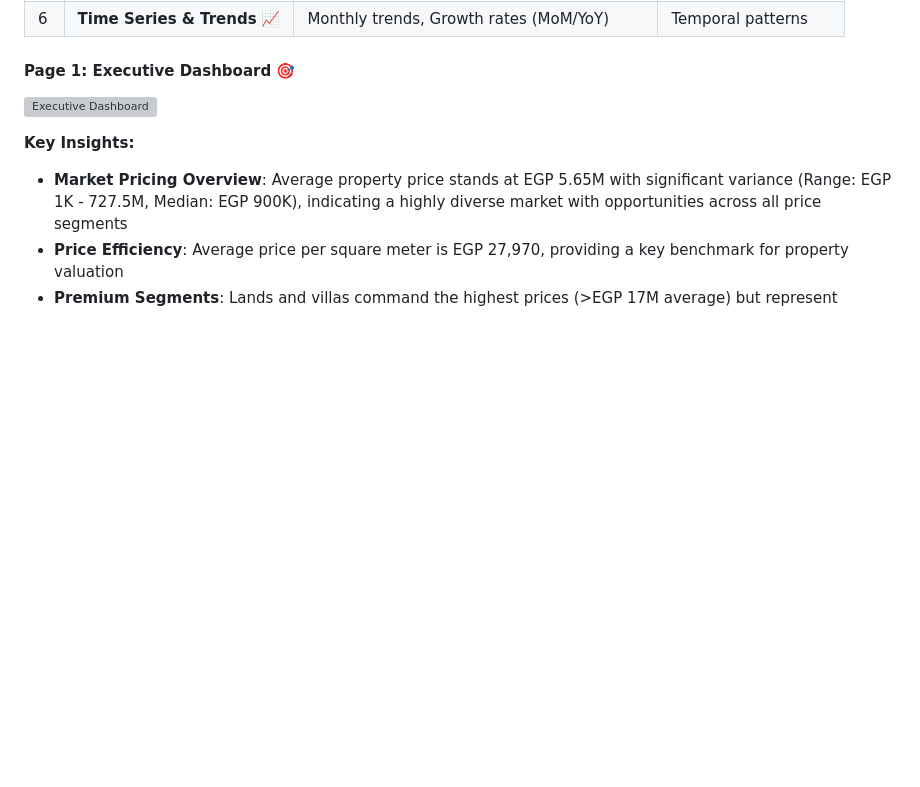
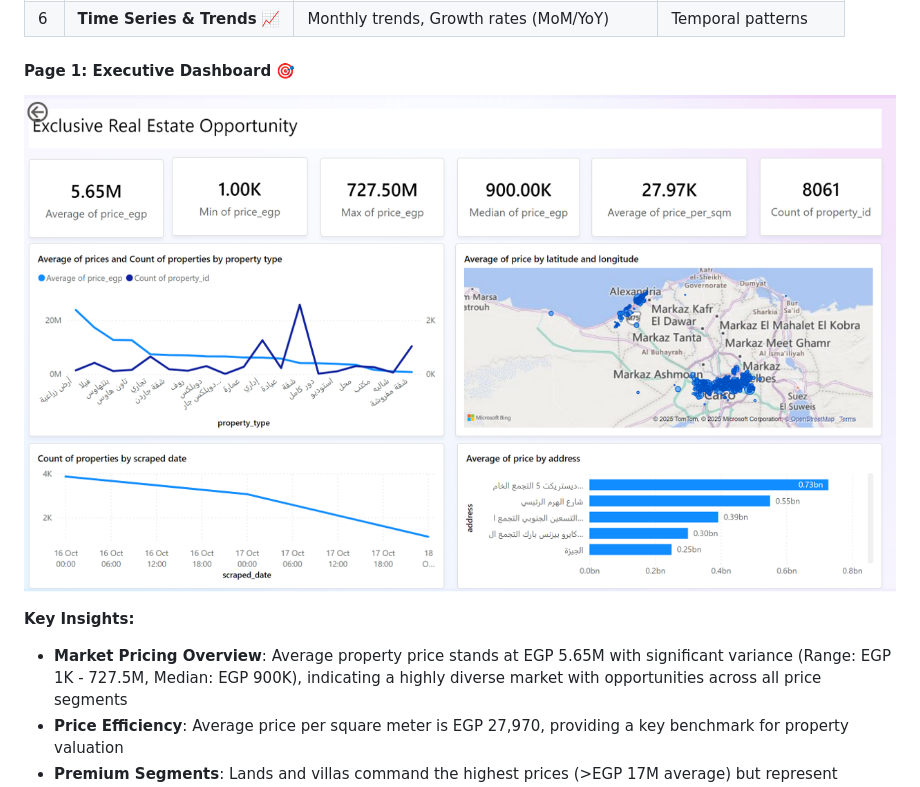
Before and after one commit to Ziadashraf301/Realestate-llm-pipeline, a Markdown page: README.md, the part around the change. Rendered like a GitHub page; blank space fills up the shorter version; grey boxes are pictures that could not be loaded.

```diff
--- a/README.md
+++ b/README.md
@@ -93,7 +93,7 @@ This end-to-end real estate intelligence platform automates property data collec
 | 6 | **Time Series & Trends** 📈 | Monthly trends, Growth rates (MoM/YoY) | Temporal patterns |
 
 #### Page 1: Executive Dashboard 🎯
-![Executive Dashboard](./Docs/images/powerbi-executive.png)
+![Executive Dashboard](./docs/images/powerbi-executive.png)
 
 **Key Insights:**
 - **Market Pricing Overview**: Average property price stands at EGP 5.65M with significant variance (Range: EGP 1K - 727.5M, Median: EGP 900K), indicating a highly diverse market with opportunities across all price segments
```
